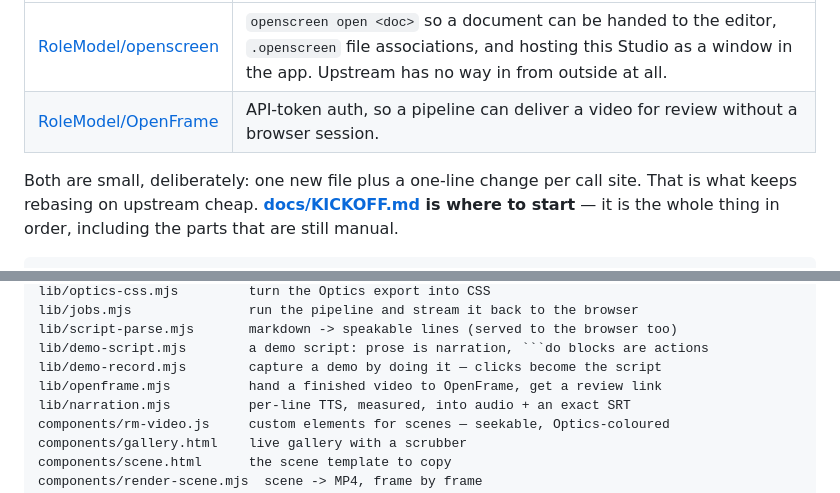
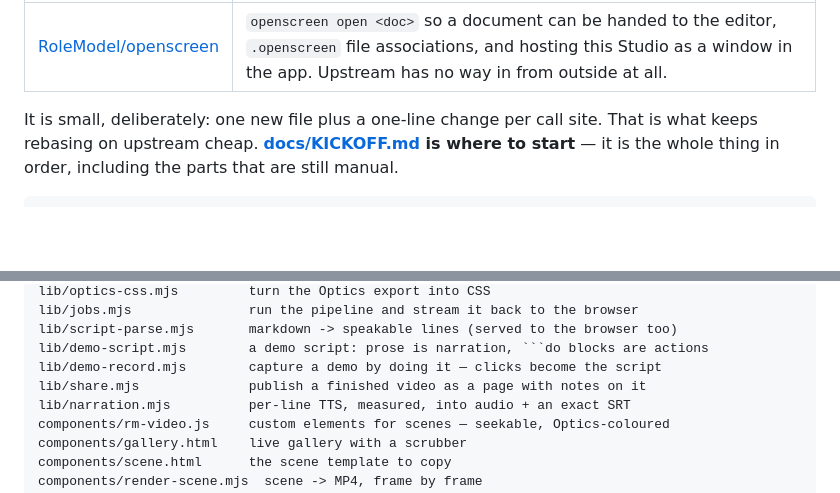
Before and after one commit to RoleModel/rolemodel-openscreen, a Markdown page: README.md, 2 parts joined by grey strips. GitHub-like rendering; blank space fills up the shorter version.

Commit message:
Docs: the README no longer sends anyone to OpenFrame (#117)
The fork's row and the module line outlived the thing they described.

Co-authored-by: Claude Fable 5.1 <noreply@anthropic.com>

````diff
--- a/README.md
+++ b/README.md
@@ -51,9 +51,8 @@ you are looking for where the extra pieces live:
 | repo | why it is forked |
 |---|---|
 | [RoleModel/openscreen](https://github.com/RoleModel/openscreen) | `openscreen open <doc>` so a document can be handed to the editor, `.openscreen` file associations, and hosting this Studio as a window in the app. Upstream has no way in from outside at all. |
-| [RoleModel/OpenFrame](https://github.com/RoleModel/OpenFrame) | API-token auth, so a pipeline can deliver a video for review without a browser session. |
 
-Both are small, deliberately: one new file plus a one-line change per call site.
+It is small, deliberately: one new file plus a one-line change per call site.
 That is what keeps rebasing on upstream cheap. **[docs/KICKOFF.md](docs/KICKOFF.md)
 is where to start** — it is the whole thing in order, including the parts that
 are still manual.
@@ -79,7 +78,7 @@ lib/jobs.mjs               run the pipeline and stream it back to the browser
 lib/script-parse.mjs       markdown -> speakable lines (served to the browser too)
 lib/demo-script.mjs        a demo script: prose is narration, ```do blocks are actions
 lib/demo-record.mjs        capture a demo by doing it — clicks become the script
-lib/openframe.mjs          hand a finished video to OpenFrame, get a review link
+lib/share.mjs              publish a finished video as a page with notes on it
 lib/narration.mjs          per-line TTS, measured, into audio + an exact SRT
 components/rm-video.js     custom elements for scenes — seekable, Optics-coloured
 components/gallery.html    live gallery with a scrubber
````
